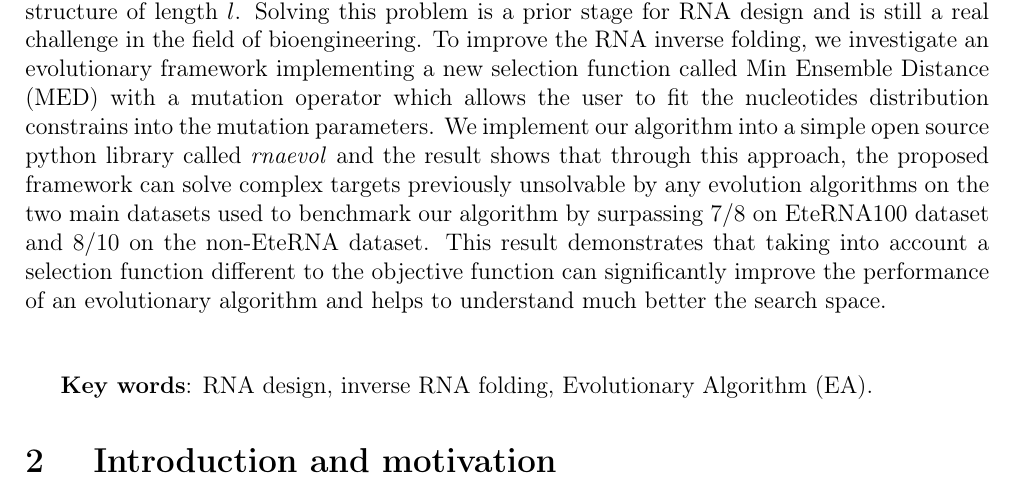
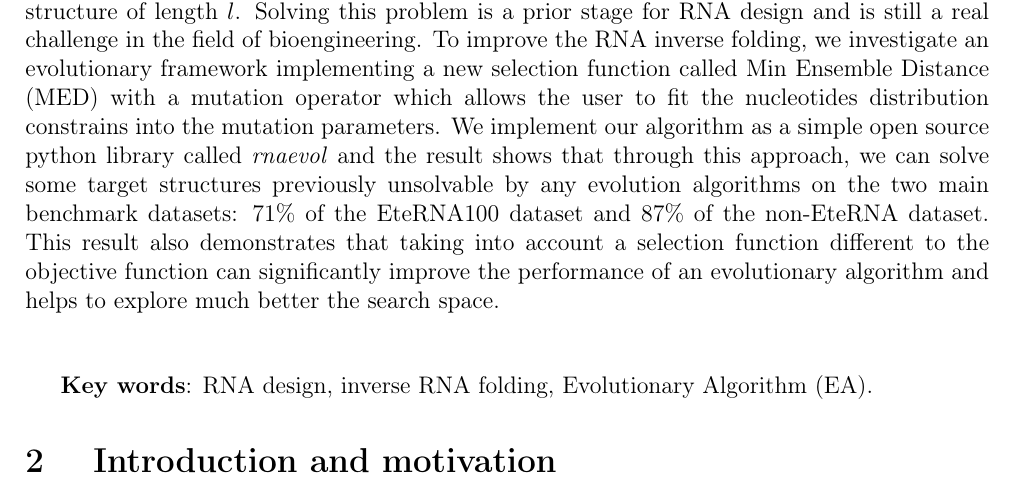
Before and after one commit to strevol-mpi-mis/RNA-Paper, a LaTeX document (1/paper_draft1.tex): part of page 1 of 18, cut so that both start at the same text. Compiled offline with pdfLaTeX.

Commit message:
Commit abstract editing

```diff
--- a/1/paper_draft1.tex
+++ b/1/paper_draft1.tex
@@ -81,7 +81,7 @@
 
 	\section[I.]{Abstract}
 	The inverse RNA folding can be understood as a search problem which consists of searching in a space $ S = \big \{A, C, G, U\big \}^l$ one of many RNA sequence (s) that fold (s) into a given target structure of length $l$.
-	Solving this problem is a prior stage for RNA design and is still a real challenge in the field of bioengineering. To improve the RNA inverse folding, we investigate an evolutionary framework implementing a new selection function called Min Ensemble Distance (MED) with a mutation operator which allows the user to fit the nucleotides distribution constrains into the mutation parameters. We implement our algorithm into a simple open source python library called \textit{rnaevol} and the result shows that through this approach, the proposed framework can solve complex targets previously unsolvable by any evolution algorithms on the two main datasets used to benchmark our algorithm by surpassing $7/8$ on EteRNA100 dataset and $8/10$ on the non-EteRNA dataset. This result demonstrates that taking into account a selection function different to the objective function can significantly improve the performance of an evolutionary algorithm and helps to understand much better the search space.
+	Solving this problem is a prior stage for RNA design and is still a real challenge in the field of bioengineering. To improve the RNA inverse folding, we investigate an evolutionary framework implementing a new selection function called Min Ensemble Distance (MED) with a mutation operator which allows the user to fit the nucleotides distribution constrains into the mutation parameters. We implement our algorithm as a simple open source python library called \textit{rnaevol} and the result shows that through this approach, we can solve some target structures previously unsolvable by any evolution algorithms on the two main benchmark datasets:  $71\%$ of the EteRNA100 dataset and $87\%$ of the non-EteRNA dataset. This result also demonstrates that taking into account a selection function different to the objective function can significantly improve the performance of an evolutionary algorithm and helps to explore much better the search space.
 	\vspace{1cm}
 
 	\textbf{Key words}: RNA design, inverse RNA folding, Evolutionary Algorithm (EA).
```
Also changed, not shown: 1/paper_draft1.pdf, 2 other files.
